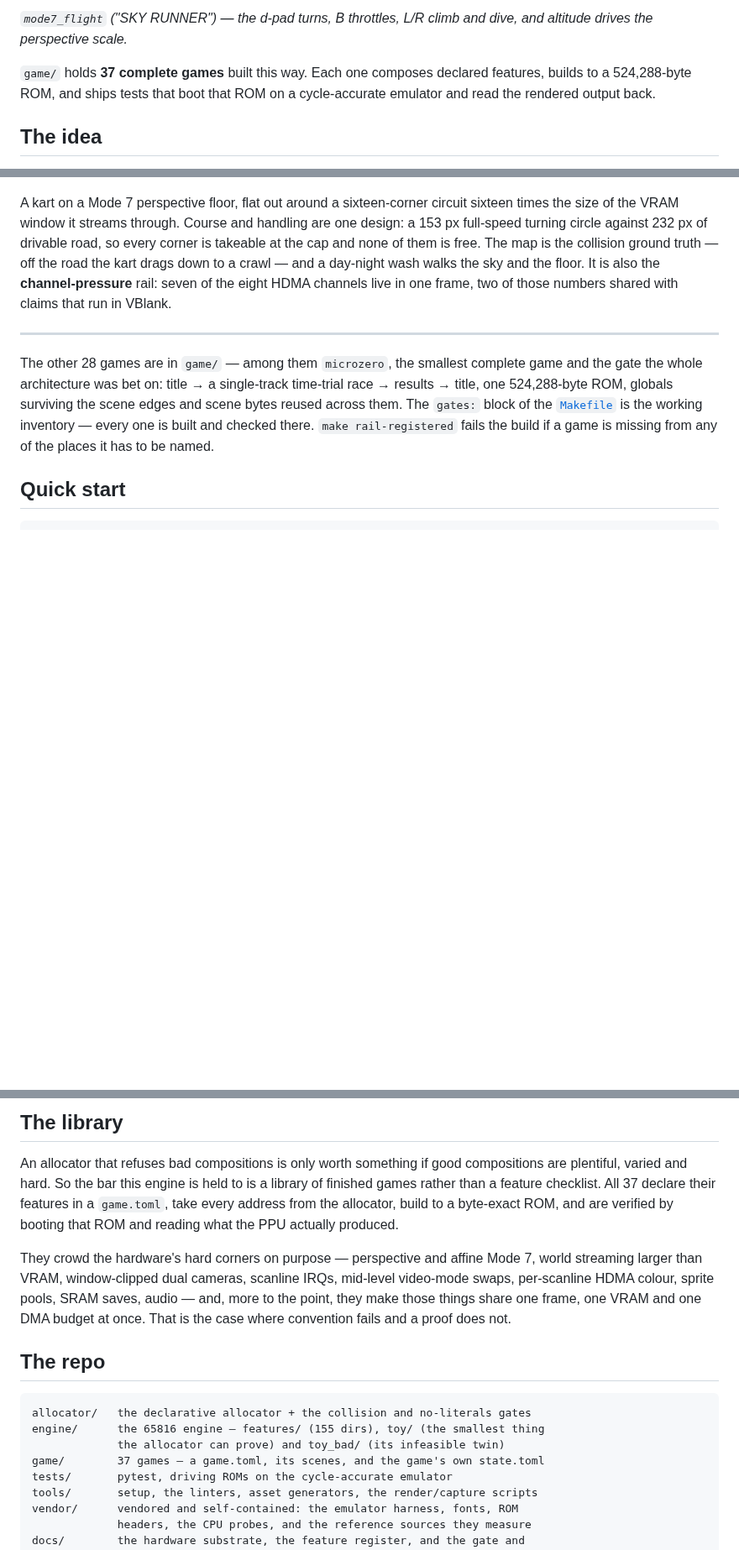
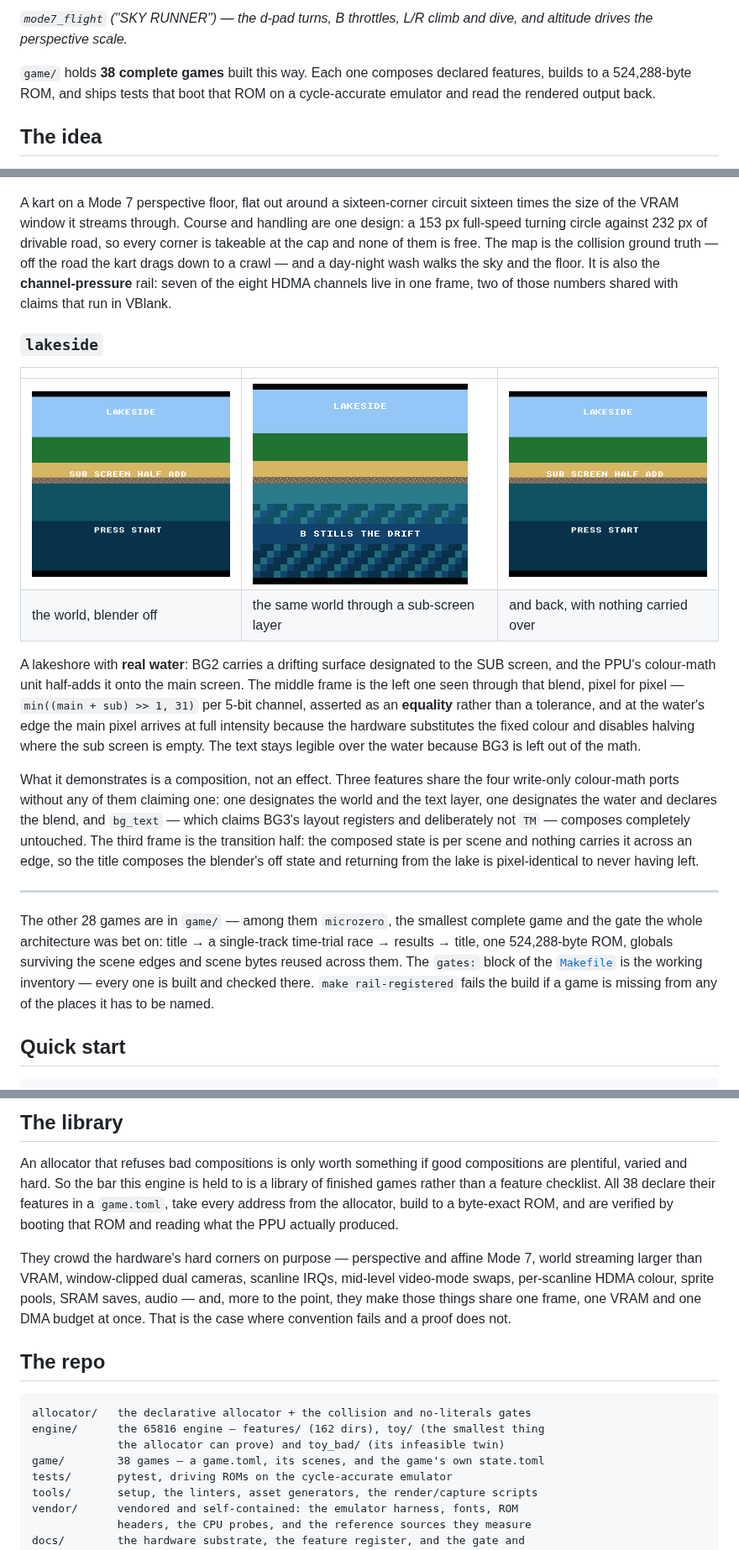
Before and after one commit to jreinach-alt/SuperForge, a Markdown page: README.md, 3 parts joined by grey strips. Shown at 84% size. Drawn GitHub-style; pictures changed too: docs/img/lks_01_title.png (added), docs/img/lks_02_lake.png (added), docs/img/lks_03_returned.png (added); blank space fills up the shorter version.

````diff
--- a/README.md
+++ b/README.md
@@ -15,7 +15,7 @@ hardware at a hard 60 fps, with ~28–37k CPU cycles per frame to spend.
 *`mode7_flight` ("SKY RUNNER") — the d-pad turns, B throttles, L/R climb and
 dive, and altitude drives the perspective scale.*
 
-`game/` holds **37 complete games** built this way. Each one composes declared
+`game/` holds **38 complete games** built this way. Each one composes declared
 features, builds to a 524,288-byte ROM, and ships tests that boot that ROM on a
 cycle-accurate emulator and read the rendered output back.
 
@@ -199,6 +199,31 @@ crawl — and a day-night wash walks the sky and the floor. It is also the
 **channel-pressure** rail: seven of the eight HDMA channels live in one frame,
 two of those numbers shared with claims that run in VBlank.
 
+### `lakeside`
+
+| | | |
+|---|---|---|
+| ![the shore](docs/img/lks_01_title.png) | ![the same shore under water](docs/img/lks_02_lake.png) | ![back at the shore](docs/img/lks_03_returned.png) |
+| the world, blender off | the same world through a sub-screen layer | and back, with nothing carried over |
+
+A lakeshore with **real water**: BG2 carries a drifting surface designated to
+the SUB screen, and the PPU's colour-math unit half-adds it onto the main
+screen. The middle frame is the left one seen through that blend, pixel for
+pixel — `min((main + sub) >> 1, 31)` per 5-bit channel, asserted as an
+**equality** rather than a tolerance, and at the water's edge the main pixel
+arrives at full intensity because the hardware substitutes the fixed colour and
+disables halving where the sub screen is empty. The text stays legible over the
+water because BG3 is left out of the math.
+
+What it demonstrates is a composition, not an effect. Three features share the
+four write-only colour-math ports without any of them claiming one: one
+designates the world and the text layer, one designates the water and declares
+the blend, and `bg_text` — which claims BG3's layout registers and deliberately
+not `TM` — composes completely untouched. The third frame is the transition
+half: the composed state is per scene and nothing carries it across an edge, so
+the title composes the blender's off state and returning from the lake is
+pixel-identical to never having left.
+
 ---
 
 The other 28 games are in `game/` — among them `microzero`, the smallest
@@ -313,7 +338,7 @@ These are rules the tree is held to by a gate, not intentions.
 
 An allocator that refuses bad compositions is only worth something if good
 compositions are plentiful, varied and hard. So the bar this engine is held to
-is a library of finished games rather than a feature checklist. All 37 declare
+is a library of finished games rather than a feature checklist. All 38 declare
 their features in a `game.toml`, take every address from the allocator, build to
 a byte-exact ROM, and are verified by booting that ROM and reading what the PPU
 actually produced.
@@ -329,9 +354,9 @@ and a proof does not.
 
 ```
 allocator/   the declarative allocator + the collision and no-literals gates
-engine/      the 65816 engine — features/ (155 dirs), toy/ (the smallest thing
+engine/      the 65816 engine — features/ (162 dirs), toy/ (the smallest thing
              the allocator can prove) and toy_bad/ (its infeasible twin)
-game/        37 games — a game.toml, its scenes, and the game's own state.toml
+game/        38 games — a game.toml, its scenes, and the game's own state.toml
 tests/       pytest, driving ROMs on the cycle-accurate emulator
 tools/       setup, the linters, asset generators, the render/capture scripts
 vendor/      vendored and self-contained: the emulator harness, fonts, ROM
````
Also changed, not shown: other parts of README.md (+2 -2 lines), AGENTS.md (+2 -1 lines), 3 other files.
